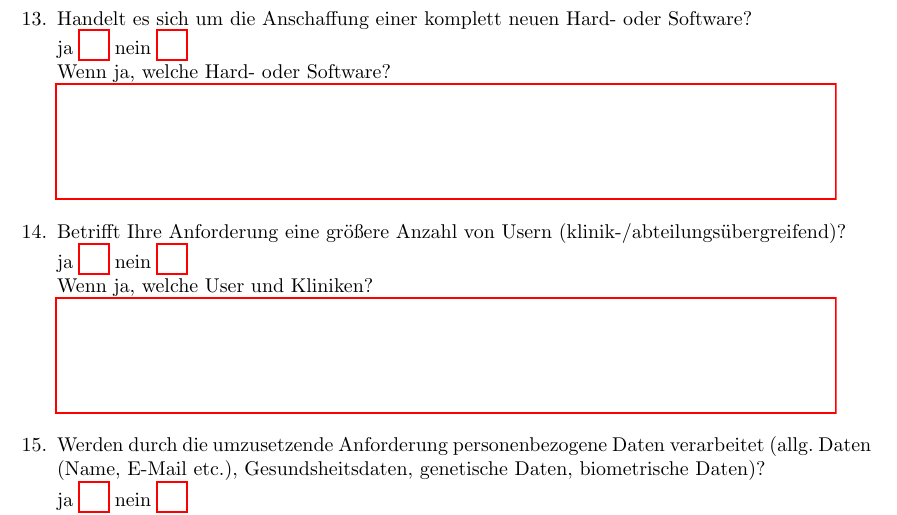
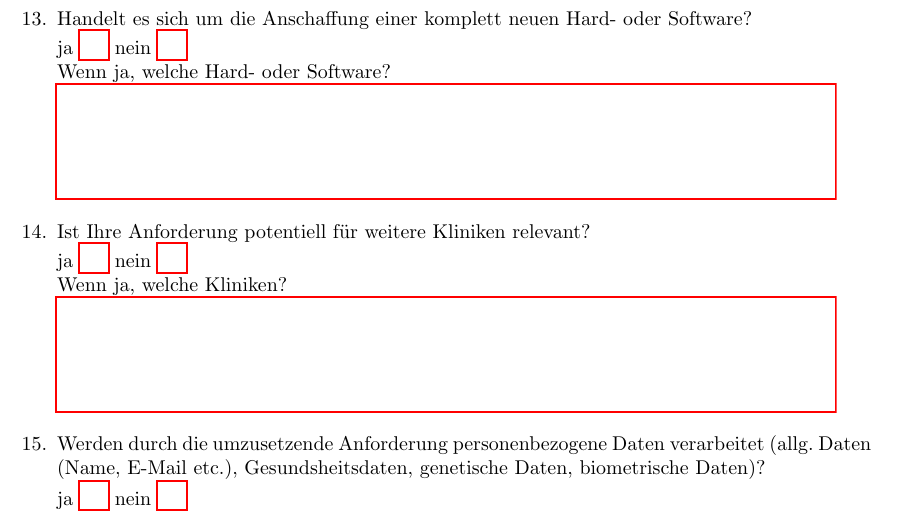
Before and after one commit to GutenbergHealthHub/it_project_template, a LaTeX document (Projektantrag_SC6_IT.tex, which reads questions.tex): part of page 4 of 5, cut so that both start at the same text. Compiled offline with pdfLaTeX.

Commit message:
Last update Do 10. Nov 08:47:55 CET 2022.

```diff
--- a/questions.tex
+++ b/questions.tex
@@ -60,8 +60,9 @@
 	Wenn ja, welche Hard- oder Software? \\
 	\TextField[multiline, name=jsoja,width=0.9\textwidth,  height=2cm, value={}]{}
 
-	\item Betrifft Ihre Anforderung eine größere Anzahl von Usern (klinik-/abteilungsübergreifend)? \\ \ChoiceMenu[radio, radiosymbol=6 default=n, width=0.5cm, name=user]{} {ja=j,nein=n} \\
-	Wenn ja, welche User und Kliniken? \\
+	\item Ist Ihre Anforderung potentiell für weitere Kliniken relevant?
+	 \\ \ChoiceMenu[radio, radiosymbol=6 default=n, width=0.5cm, name=user]{} {ja=j,nein=n} \\
+	Wenn ja, welche Kliniken? \\
 	\TextField[multiline, name=juser,width=0.9\textwidth,  height=2cm, value={}]{}
 
 	\item Werden durch die umzusetzende Anforderung personenbezogene Daten verarbeitet (allg. Daten (Name, E-Mail etc.), Gesundsheitsdaten, genetische Daten, biometrische Daten)? \\
```
Also changed, not shown: Projektantrag_SC6_IT.pdf.
